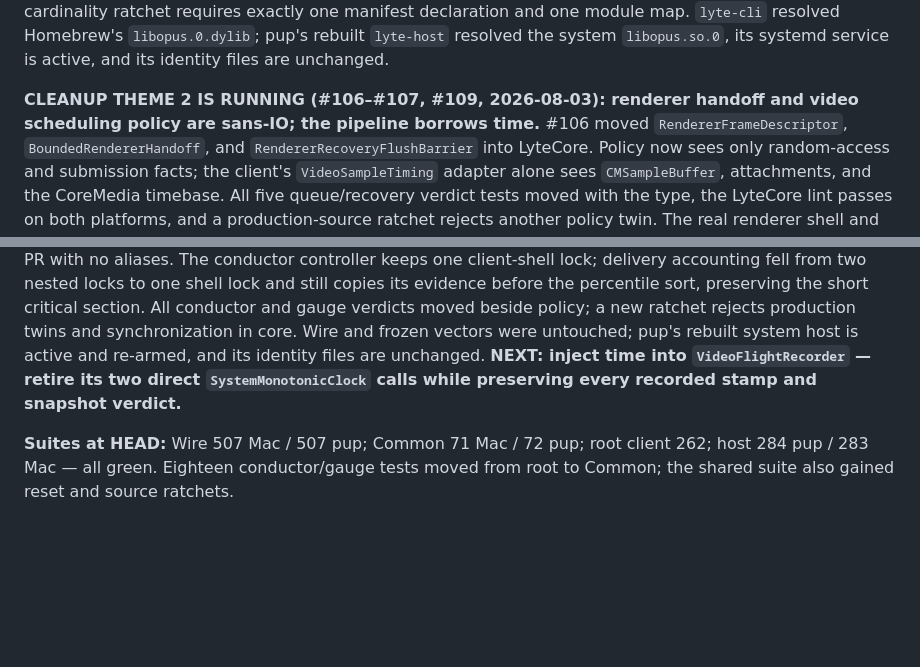
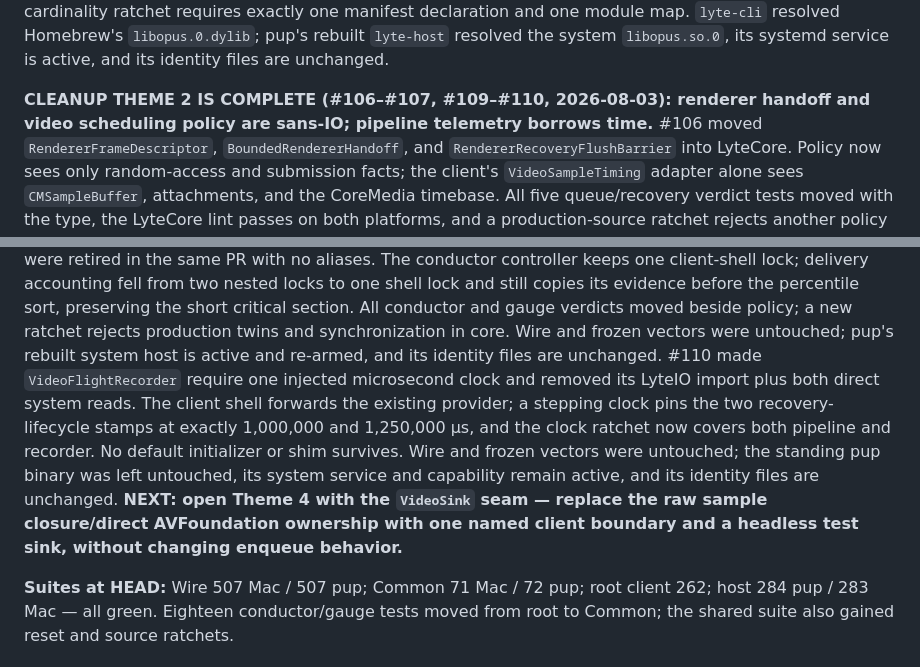
Before and after one commit to shreeve/lyte, a Markdown page: HANDOFF.md, 2 parts joined by grey strips. GitHub-like rendering; blank space fills up the shorter version.

Commit message:
Ledger: the flight recorder borrows time — cleanup #110 closes the sans-IO conquest

```diff
--- a/HANDOFF.md
+++ b/HANDOFF.md
@@ -288,8 +288,9 @@ map. `lyte-cli` resolved Homebrew's `libopus.0.dylib`; pup's rebuilt
 `lyte-host` resolved the system `libopus.so.0`, its systemd service is active,
 and its identity files are unchanged.
 
-**CLEANUP THEME 2 IS RUNNING (#106–#107, #109, 2026-08-03): renderer handoff
-and video scheduling policy are sans-IO; the pipeline borrows time.** #106 moved
+**CLEANUP THEME 2 IS COMPLETE (#106–#107, #109–#110, 2026-08-03): renderer
+handoff and video scheduling policy are sans-IO; pipeline telemetry borrows
+time.** #106 moved
 `RendererFrameDescriptor`, `BoundedRendererHandoff`, and
 `RendererRecoveryFlushBarrier` into LyteCore.
 Policy now sees only random-access and submission facts; the client's
@@ -316,9 +317,16 @@ evidence before the percentile sort, preserving the short critical section.
 All conductor and gauge verdicts moved beside policy; a new ratchet rejects
 production twins and synchronization in core. Wire and frozen vectors were
 untouched; pup's rebuilt system host is active and re-armed, and its identity
-files are unchanged. **NEXT: inject time into `VideoFlightRecorder` — retire
-its two direct `SystemMonotonicClock` calls while preserving every recorded
-stamp and snapshot verdict.**
+files are unchanged. #110 made `VideoFlightRecorder` require one injected
+microsecond clock and removed its LyteIO import plus both direct system reads.
+The client shell forwards the existing provider; a stepping clock pins the two
+recovery-lifecycle stamps at exactly 1,000,000 and 1,250,000 µs, and the clock
+ratchet now covers both pipeline and recorder. No default initializer or shim
+survives. Wire and frozen vectors were untouched; the standing pup binary was
+left untouched, its system service and capability remain active, and its
+identity files are unchanged. **NEXT: open Theme 4 with the `VideoSink` seam —
+replace the raw sample closure/direct AVFoundation ownership with one named
+client boundary and a headless test sink, without changing enqueue behavior.**
 
 **Suites at HEAD:** Wire 507 Mac / 507 pup; Common 71 Mac / 72 pup;
 root client 262; host 284 pup / 283 Mac — all green. Eighteen conductor/gauge
```
